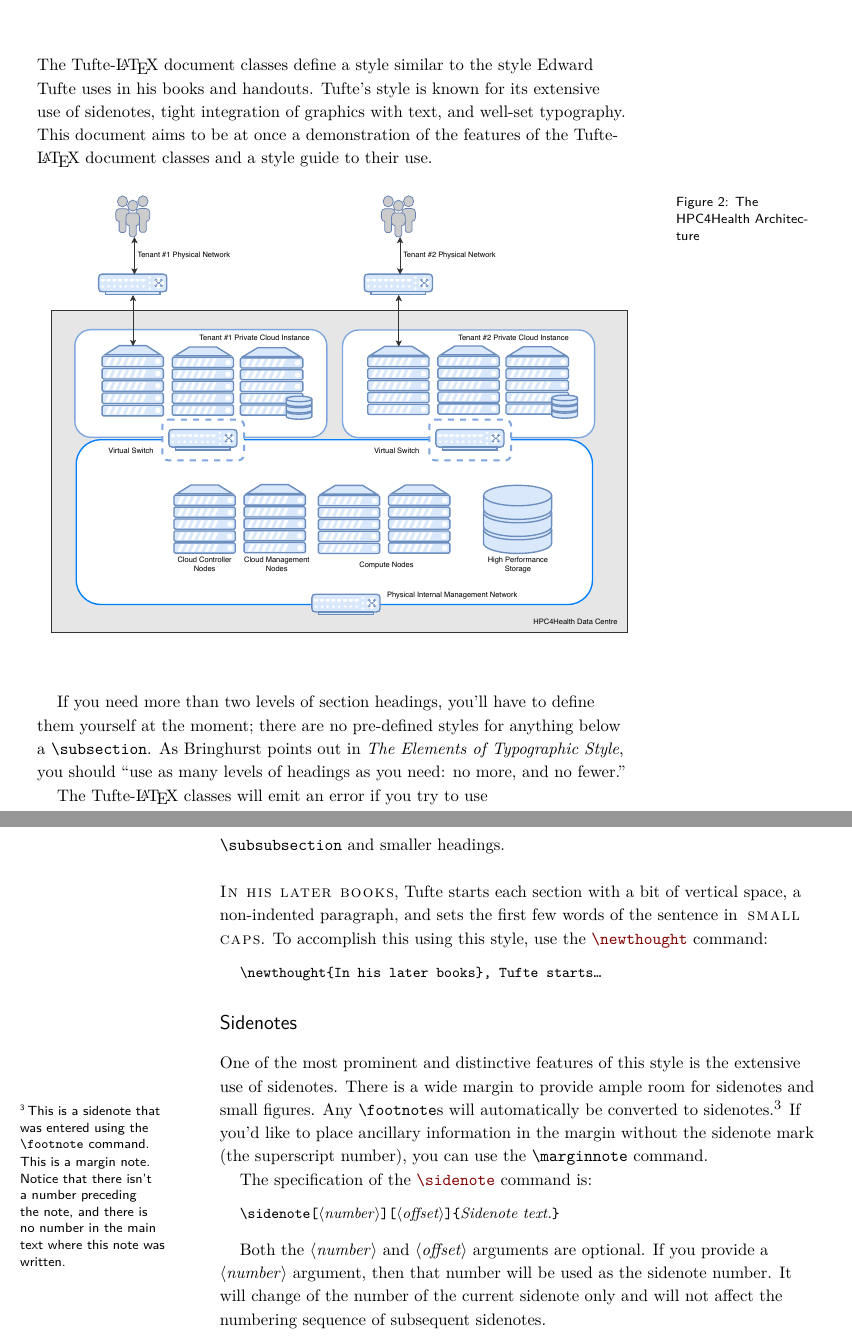
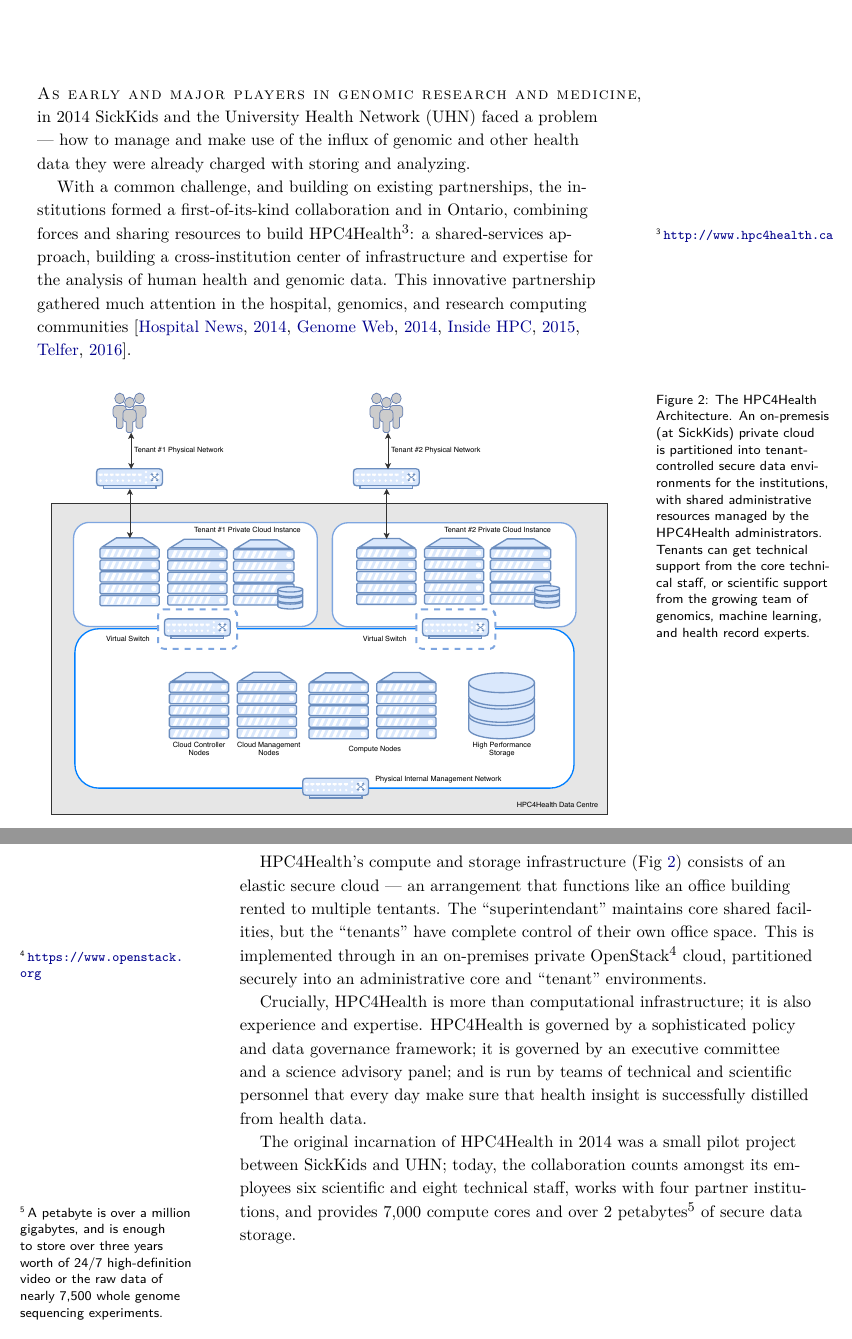
Before and after one commit to ljdursi/h4h_network, a LaTeX thesis (h4h_network.tex, which reads tufte-common.def): two parts of pages 7 and 8 of 13 before the commit and two parts of pages 7 and 8 of 11 after it, joined at a grey line, cut at the place of the change. Compiled offline with XeLaTeX; a missing font is replaced by an installed copy or a similar font; a LaTeX package or settings file that is missing is left out.

Commit message:
Flesh out section 2

```diff
--- a/h4h_network.tex
+++ b/h4h_network.tex
@@ -102,9 +75,6 @@
 \newcommand{\ie}{\textit{i.\hairsp{}e.}\xspace}
 \newcommand{\eg}{\textit{e.\hairsp{}g.}\xspace}
 \newcommand{\na}{\quad--}% used in tables for N/A cells
-\providecommand{\XeLaTeX}{X\lower.5ex\hbox{\kern-0.15em\reflectbox{E}}\kern-0.1em\LaTeX}
-\newcommand{\tXeLaTeX}{\XeLaTeX\index{XeLaTeX@\protect\XeLaTeX}}
-% \index{\texttt{\textbackslash xyz}@\hangleft{\texttt{\textbackslash}}\texttt{xyz}}
 \newcommand{\tuftebs}{\symbol{'134}}% a backslash in tt type in OT1/T1
 \newcommand{\doccmdnoindex}[2][]{\texttt{\tuftebs#2}}% command name -- adds backslash automatically (and doesn't add cmd to the index)
 \newcommand{\doccmddef}[2][]{%
@@ -260,58 +246,50 @@
 \label{ch:hpc4health}
 
-The \TL document classes define a style similar to the
-style Edward Tufte uses in his books and handouts.  Tufte's style is known
-for its extensive use of sidenotes, tight integration of graphics with
-text, and well-set typography.  This document aims to be at once a
-demonstration of the features of the \TL document classes
-and a style guide to their use.
+\newthought{As early and major players in genomic research and medicine}, in 2014 SickKids and
+the University Health Network (UHN) faced a problem --- how to manage and make use of the influx
+of genomic and other health data they were already charged with storing and analyzing.
+
+With a common challenge, and building on existing partnerships, the institutions formed a
+first-of-its-kind collaboration and in Ontario, combining forces and sharing
+resources to build HPC4Health\footnote{\url{http://www.hpc4health.ca}}: a
+shared-services approach, building a cross-institution center
+of infrastructure and expertise
+for the analysis of human health and genomic data.  This innovative
+partnership gathered much attention in the hospital, genomics, and
+research computing communities \citep{hn-hpc4health, gw-hpc4health, inside-hpc-h4h-mellanox, openstack-hpc}.
 
 \begin{figure}
   \includegraphics{HPC4Health_1.pdf}
-  \caption[HPC4Health Architecture Diagram]{The HPC4Health Architecture}
+  \caption[HPC4Health Architecture Diagram]{The HPC4Health Architecture.  An on-premesis (at SickKids) private
+  cloud is partitioned into tenant-controlled secure data environments for the institutions, with shared administrative
+  resources managed by the HPC4Health administrators.  Tenants can get technical support from the core
+  technical staff, or scientific support from the growing team of genomics, machine learning, and
+  health record experts. }
   \label{fig:hpc4health-architecture}
 \end{figure}
 
+HPC4Health's compute and storage infrastructure (Fig~\ref{fig:hpc4health-architecture})
+consists of an elastic secure cloud --- an arrangement that functions like an office building
+rented to multiple tentants.  The ``superintendant'' maintains core shared facilities, but
+the ``tenants'' have complete control of their own office space.   This is implemented through
+in an on-premises private OpenStack\footnote{\url{https://www.openstack.org}} cloud,
+partitioned securely into an administrative core and ``tenant'' environments.
 
-If you need more than two levels of section headings, you'll have to define
-them yourself at the moment; there are no pre-defined styles for anything below
-a \Verb|\subsection|.  As Bringhurst points out in \textit{The Elements of
-Typographic Style}, you should ``use as many levels of
-headings as you need: no more, and no fewer.''
+Crucially, HPC4Health is more than computational infrastructure;  it is also
+experience and expertise.  HPC4Health is governed by a sophisticated
+policy and data governance framework; it is governed by an executive committee
+and a science advisory panel; and is run by teams of technical and scientific
+personnel that every day make sure that health insight is successfully distilled from
+health data.
 
-The \TL classes will emit an error if you try to use
-\linebreak\Verb|\subsubsection| and smaller headings.
-
-% let's start a new thought -- a new section
-\newthought{In his later books}, Tufte
-starts each section with a bit of vertical space, a non-indented paragraph,
-and sets the first few words of the sentence in \textsc{small caps}.  To
-accomplish this using this style, use the \doccmddef{newthought} command:
-\begin{docspec}
-  \doccmd{newthought}\{In his later books\}, Tufte starts\ldots
-\end{docspec}
+The original incarnation of HPC4Health in 2014 was a small pilot project between
+SickKids and UHN; today, the collaboration counts amongst its employees six scientific
+and eight technical staff, works with four partner institutions, and provides 7,000
+compute cores and over 2 petabytes\footnote{A petabyte is over a million gigabytes,
+and is enough to store over three years worth of 24/7 high-definition video or the
+raw data of nearly 7,500 whole genome sequencing experiments.} of secure data storage.
 
 
-\section{Sidenotes}\label{sec:sidenotes}
-One of the most prominent and distinctive features of this style is the
-extensive use of sidenotes.  There is a wide margin to provide ample room
-for sidenotes and small figures.  Any \doccmd{footnote}s will automatically
-be converted to sidenotes.\footnote{This is a sidenote that was entered
-using the \texttt{\textbackslash footnote} command.}  If you'd like to place ancillary
-information in the margin without the sidenote mark (the superscript
-number), you can use the \doccmd{marginnote} command.\marginnote{This is a
-margin note.  Notice that there isn't a number preceding the note, and
-there is no number in the main text where this note was written.}
-
-The specification of the \doccmddef{sidenote} command is:
-\begin{docspec}
-  \doccmd{sidenote}[\docopt{number}][\docopt{offset}]\{\docarg{Sidenote text.}\}
-\end{docspec}
-
-Both the \docopt{number} and \docopt{offset} arguments are optional.  If you
-provide a \docopt{number} argument, then that number will be used as the
-sidenote number.  It will change of the number of the current sidenote only and
-will not affect the numbering sequence of subsequent sidenotes.
 
 \chapter{The H4H Network --- Building on Strengths}
 \label{ch:hpc4health_network}
--- a/tufte-common.def
+++ b/tufte-common.def
@@ -350,9 +350,9 @@
   \hypersetup{%
     pdfborder = {0 0 0},
     bookmarksdepth = section,
-    citecolor = DarkGreen,
+    citecolor = DarkBlue,
     linkcolor = DarkBlue,
-    urlcolor = DarkGreen,
+    urlcolor = DarkBlue,
   }%
 }
 
@@ -445,7 +445,7 @@
 %%
 % Set page layout geometry
 
-\RequirePackage[letterpaper,left=1in,top=1in,headsep=2\baselineskip,textwidth=30pc,marginparsep=2pc,marginparwidth=8pc,textheight=44\baselineskip,headheight=\baselineskip]{geometry}
+\RequirePackage[letterpaper,left=1in,top=1in,headsep=2\baselineskip,textwidth=29pc,marginparsep=2pc,marginparwidth=9pc,textheight=44\baselineskip,headheight=\baselineskip]{geometry}
 
 \ifthenelse{\boolean{@tufte@afourpaper}}
   {\geometry{a4paper,left=24.8mm,top=27.4mm,headsep=2\baselineskip,textwidth=107mm,marginparsep=8.2mm,marginparwidth=49.4mm,textheight=49\baselineskip,headheight=\baselineskip}}
@@ -1568,7 +1568,7 @@
   \fontsize{36}{40}\selectfont\par\noindent\textcolor{darkgray}{\thanklesstitle}%
   \fontsize{18}{24}\selectfont\par\noindent\textcolor{gray}{\thanklesssubtitle}%
   \vfill%
-  \fontsize{14}{16}\selectfont\par\noindent{\textcolor{h4hblue}{\thanklessauthor}}%
+  \fontsize{14}{16}\selectfont\par\noindent{\textcolor{h4hblue}{\textit{\thanklessauthor}}}%
   \end{fullwidth}%
   }
   \thispagestyle{empty}%
```
Also changed, not shown: h4h_network.bib (+38 -1 lines), h4h_network.pdf, h4h_network.tex (51 more changed lines).
